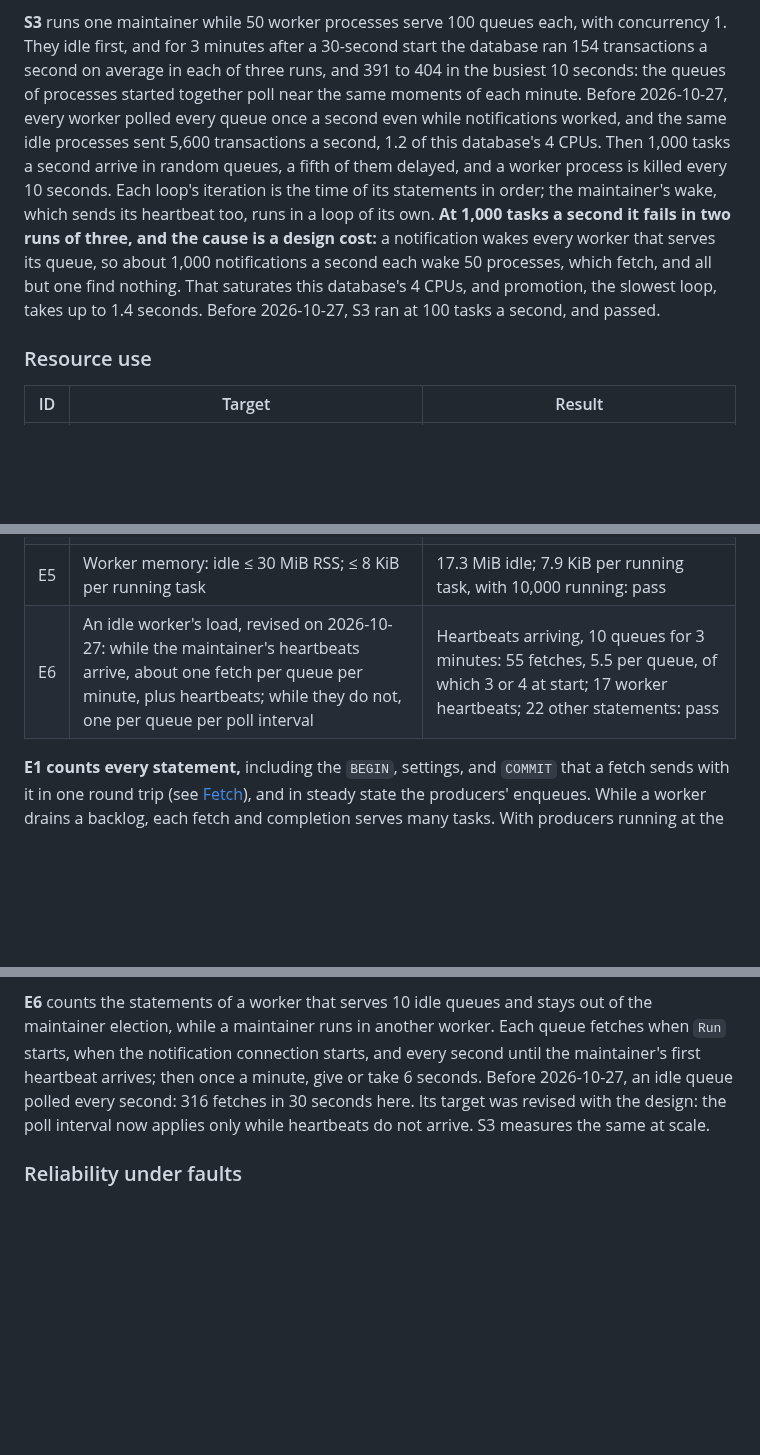
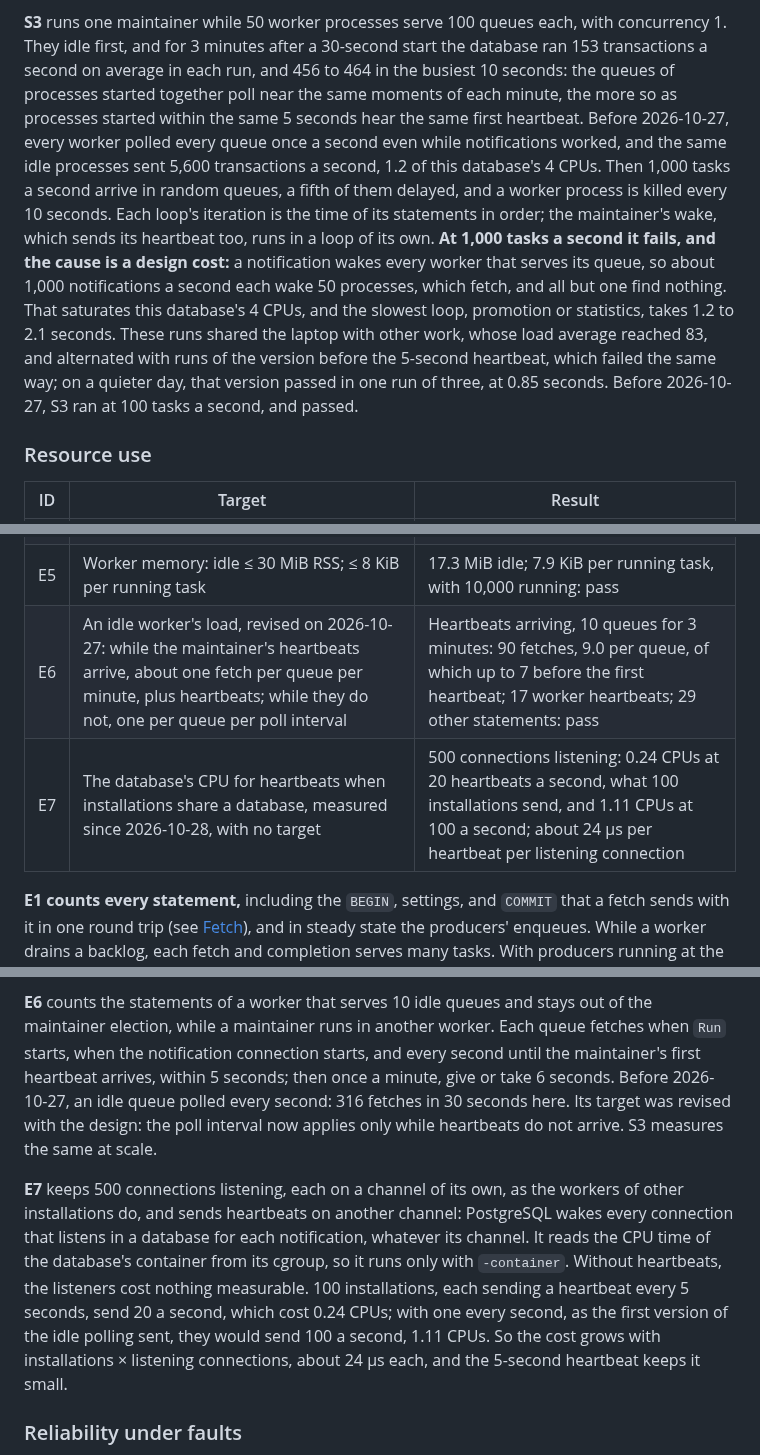
Before and after one commit to code19m/taskmill, a Markdown page: docs/benchmarks.md, 3 parts joined by grey strips. Rendered like a GitHub page; blank space fills up the shorter version.

Commit message:
docs: measure the 5-second heartbeat: S3, idle load, E6, and E7

```diff
--- a/docs/benchmarks.md
+++ b/docs/benchmarks.md
@@ -138,21 +138,25 @@ at the edge of its target, needs a run on the reference hardware.
 
 **S3** runs one maintainer while 50 worker processes serve 100 queues each,
 with concurrency 1. They idle first, and for 3 minutes after a 30-second
-start the database ran 154 transactions a second on average in each of
-three runs, and 391 to 404 in the busiest 10 seconds: the queues of
-processes started together poll near the same moments of each minute.
+start the database ran 153 transactions a second on average in each run,
+and 456 to 464 in the busiest 10 seconds: the queues of processes started
+together poll near the same moments of each minute, the more so as
+processes started within the same 5 seconds hear the same first heartbeat.
 Before 2026-10-27, every worker polled every queue once a second even while
 notifications worked, and the same idle processes sent 5,600 transactions a
 second, 1.2 of this database's 4 CPUs. Then 1,000 tasks a second arrive in
 random queues, a fifth of them delayed, and a worker process is killed every
 10 seconds. Each loop's iteration is the time of its statements in order;
 the maintainer's wake, which sends its heartbeat too, runs in a loop of its
-own. **At 1,000 tasks a second it fails in two runs of three, and the cause
-is a design cost:** a notification wakes every worker that serves its
-queue, so about 1,000 notifications a second each wake 50 processes, which
-fetch, and all but one find nothing. That saturates this database's 4 CPUs,
-and promotion, the slowest loop, takes up to 1.4 seconds. Before
-2026-10-27, S3 ran at 100 tasks a second, and passed.
+own. **At 1,000 tasks a second it fails, and the cause is a design cost:**
+a notification wakes every worker that serves its queue, so about 1,000
+notifications a second each wake 50 processes, which fetch, and all but one
+find nothing. That saturates this database's 4 CPUs, and the slowest loop,
+promotion or statistics, takes 1.2 to 2.1 seconds. These runs shared the
+laptop with other work, whose load average reached 83, and alternated with
+runs of the version before the 5-second heartbeat, which failed the same
+way; on a quieter day, that version passed in one run of three, at 0.85
+seconds. Before 2026-10-27, S3 ran at 100 tasks a second, and passed.
 
 ### Resource use
 
@@ -163,7 +167,8 @@ and promotion, the slowest loop, takes up to 1.4 seconds. Before
 | E3 | `tasks` heap and index size during a 4-hour run at half of T3: within 2× of their size after the first hour | 36 million tasks in 1 hour at 10,000 tasks/s, none left waiting: heap 167 MiB throughout, indexes 88 to 116 MiB; at most 283 MiB, 1.06× its size after 15 minutes: pass |
 | E4 | Database connections: a client uses its pool only; a worker, its pool plus one `LISTEN` connection | A client with a pool of 8 used at most 8; a worker with a pool of 8 and 64 slots, at most 9, one of them listening: pass |
 | E5 | Worker memory: idle ≤ 30 MiB RSS; ≤ 8 KiB per running task | 17.3 MiB idle; 7.9 KiB per running task, with 10,000 running: pass |
-| E6 | An idle worker's load, revised on 2026-10-27: while the maintainer's heartbeats arrive, about one fetch per queue per minute, plus heartbeats; while they do not, one per queue per poll interval | Heartbeats arriving, 10 queues for 3 minutes: 55 fetches, 5.5 per queue, of which 3 or 4 at start; 17 worker heartbeats; 22 other statements: pass |
+| E6 | An idle worker's load, revised on 2026-10-27: while the maintainer's heartbeats arrive, about one fetch per queue per minute, plus heartbeats; while they do not, one per queue per poll interval | Heartbeats arriving, 10 queues for 3 minutes: 90 fetches, 9.0 per queue, of which up to 7 before the first heartbeat; 17 worker heartbeats; 29 other statements: pass |
+| E7 | The database's CPU for heartbeats when installations share a database, measured since 2026-10-28, with no target | 500 connections listening: 0.24 CPUs at 20 heartbeats a second, what 100 installations send, and 1.11 CPUs at 100 a second; about 24 µs per heartbeat per listening connection |
 
 **E1 counts every statement,** including the `BEGIN`, settings, and `COMMIT`
 that a fetch sends with it in one round trip (see
@@ -189,11 +194,23 @@ alone. macOS counts resident memory a little differently from Linux.
 **E6** counts the statements of a worker that serves 10 idle queues and stays
 out of the maintainer election, while a maintainer runs in another worker.
 Each queue fetches when `Run` starts, when the notification connection
-starts, and every second until the maintainer's first heartbeat arrives;
-then once a minute, give or take 6 seconds. Before 2026-10-27, an idle queue
+starts, and every second until the maintainer's first heartbeat arrives,
+within 5 seconds; then once a minute, give or take 6 seconds. Before 2026-10-27, an idle queue
 polled every second: 316 fetches in 30 seconds here. Its target was revised
 with the design: the poll interval now applies only while heartbeats do not
 arrive. S3 measures the same at scale.
+
+**E7** keeps 500 connections listening, each on a channel of its own, as
+the workers of other installations do, and sends heartbeats on another
+channel: PostgreSQL wakes every connection that listens in a database for
+each notification, whatever its channel. It reads the CPU time of the
+database's container from its cgroup, so it runs only with `-container`.
+Without heartbeats, the listeners cost nothing measurable. 100
+installations, each sending a heartbeat every 5 seconds, send 20 a second,
+which cost 0.24 CPUs; with one every second, as the first version of the
+idle polling sent, they would send 100 a second, 1.11 CPUs. So the cost
+grows with installations × listening connections, about 24 µs each, and
+the 5-second heartbeat keeps it small.
 
 ### Reliability under faults
 
```
Also changed, not shown: other parts of docs/benchmarks.md (+1 -1 lines), CHANGELOG.md (+2 -2 lines), docs/guide.md (+1 -1 lines).
